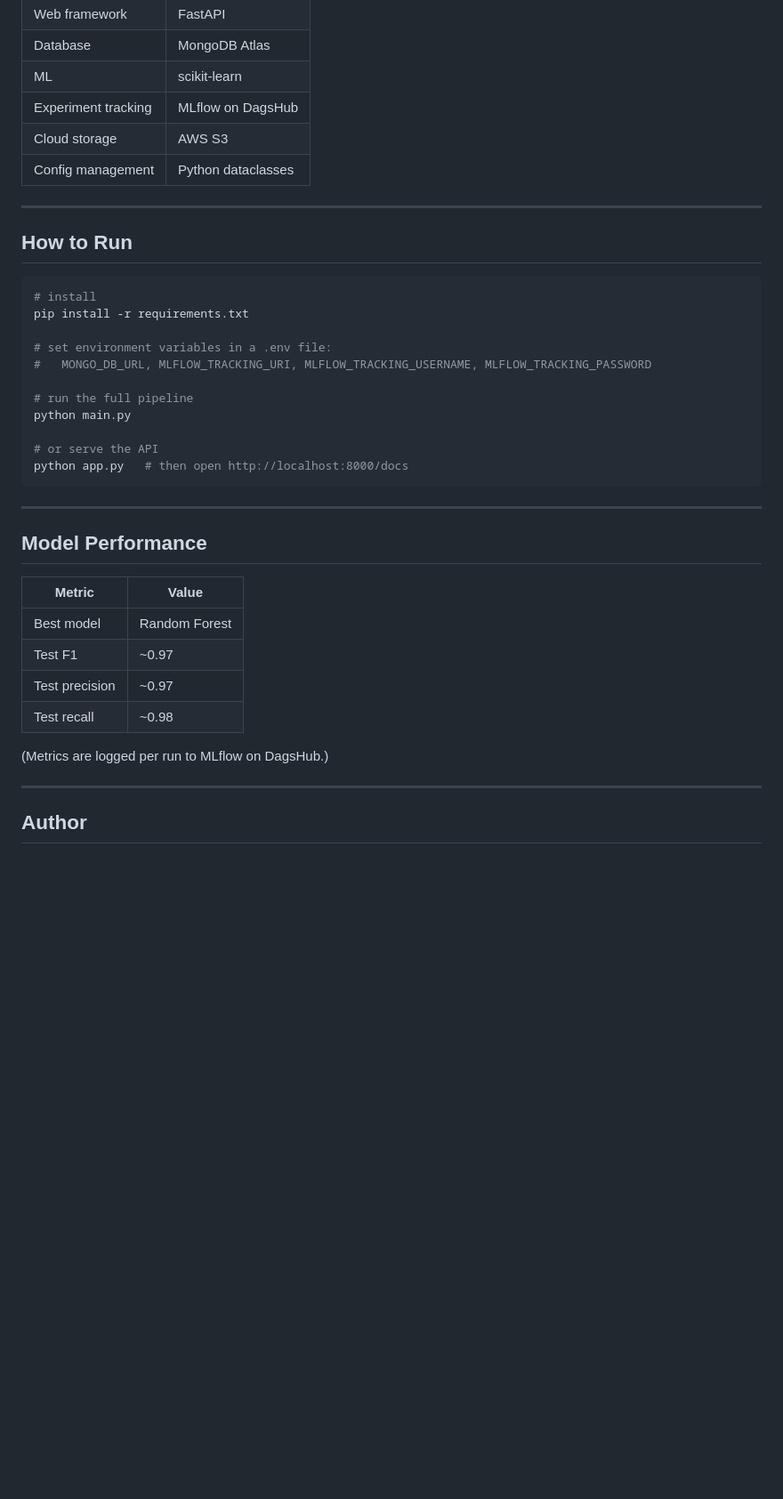
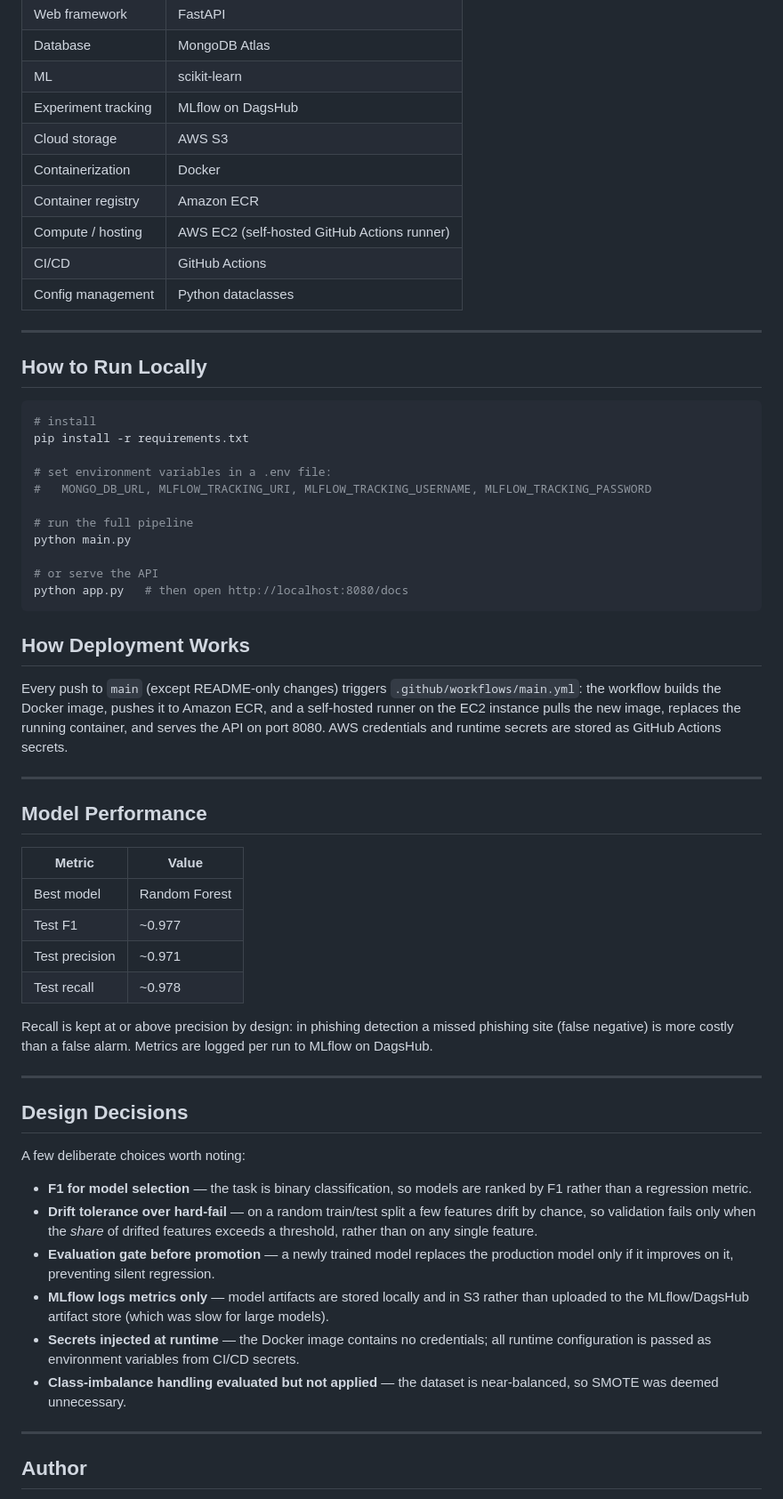
Before and after one commit to meghadeopa/Network-Security, a Markdown page: README.md, the part around one of its changes. Shown at 89% size. Drawn GitHub-style; blank space fills up the shorter version.

Commit message:
Update README: CI/CD deployment to EC2 now implemented

````diff
--- a/README.md
+++ b/README.md
@@ -121,11 +129,15 @@ it promotes the model to the serving location (`final_model/`) and syncs it to S
 | ML | scikit-learn |
 | Experiment tracking | MLflow on DagsHub |
 | Cloud storage | AWS S3 |
+| Containerization | Docker |
+| Container registry | Amazon ECR |
+| Compute / hosting | AWS EC2 (self-hosted GitHub Actions runner) |
+| CI/CD | GitHub Actions |
 | Config management | Python dataclasses |
 
 ---
 
-## How to Run
+## How to Run Locally
 
 ```bash
 # install
@@ -138,8 +150,16 @@ pip install -r requirements.txt
 python main.py
 
 # or serve the API
-python app.py   # then open http://localhost:8000/docs
+python app.py   # then open http://localhost:8080/docs
 ```
+
+## How Deployment Works
+
+Every push to `main` (except README-only changes) triggers `.github/workflows/main.yml`:
+the workflow builds the Docker image, pushes it to Amazon ECR, and a self-hosted
+runner on the EC2 instance pulls the new image, replaces the running container, and
+serves the API on port 8080. AWS credentials and runtime secrets are stored as GitHub
+Actions secrets.
 
 ---
 
@@ -148,12 +168,32 @@ python app.py   # then open http://localhost:8000/docs
 | Metric | Value |
 |---|---|
 | Best model | Random Forest |
-| Test F1 | ~0.97 |
-| Test precision | ~0.97 |
-| Test recall | ~0.98 |
+| Test F1 | ~0.977 |
+| Test precision | ~0.971 |
+| Test recall | ~0.978 |
 
-(Metrics are logged per run to MLflow on DagsHub.)
+Recall is kept at or above precision by design: in phishing detection a missed
+phishing site (false negative) is more costly than a false alarm. Metrics are logged
+per run to MLflow on DagsHub.
 
+---
+
+## Design Decisions
+
+A few deliberate choices worth noting:
+- **F1 for model selection** — the task is binary classification, so models are ranked
+  by F1 rather than a regression metric.
+- **Drift tolerance over hard-fail** — on a random train/test split a few features
+  drift by chance, so validation fails only when the *share* of drifted features
+  exceeds a threshold, rather than on any single feature.
+- **Evaluation gate before promotion** — a newly trained model replaces the production
+  model only if it improves on it, preventing silent regression.
+- **MLflow logs metrics only** — model artifacts are stored locally and in S3 rather
+  than uploaded to the MLflow/DagsHub artifact store (which was slow for large models).
+- **Secrets injected at runtime** — the Docker image contains no credentials; all
+  runtime configuration is passed as environment variables from CI/CD secrets.
+- **Class-imbalance handling evaluated but not applied** — the dataset is
+  near-balanced, so SMOTE was deemed unnecessary.
 
 ---
 
````
Also changed, not shown: other parts of README.md (+29 -21 lines).
